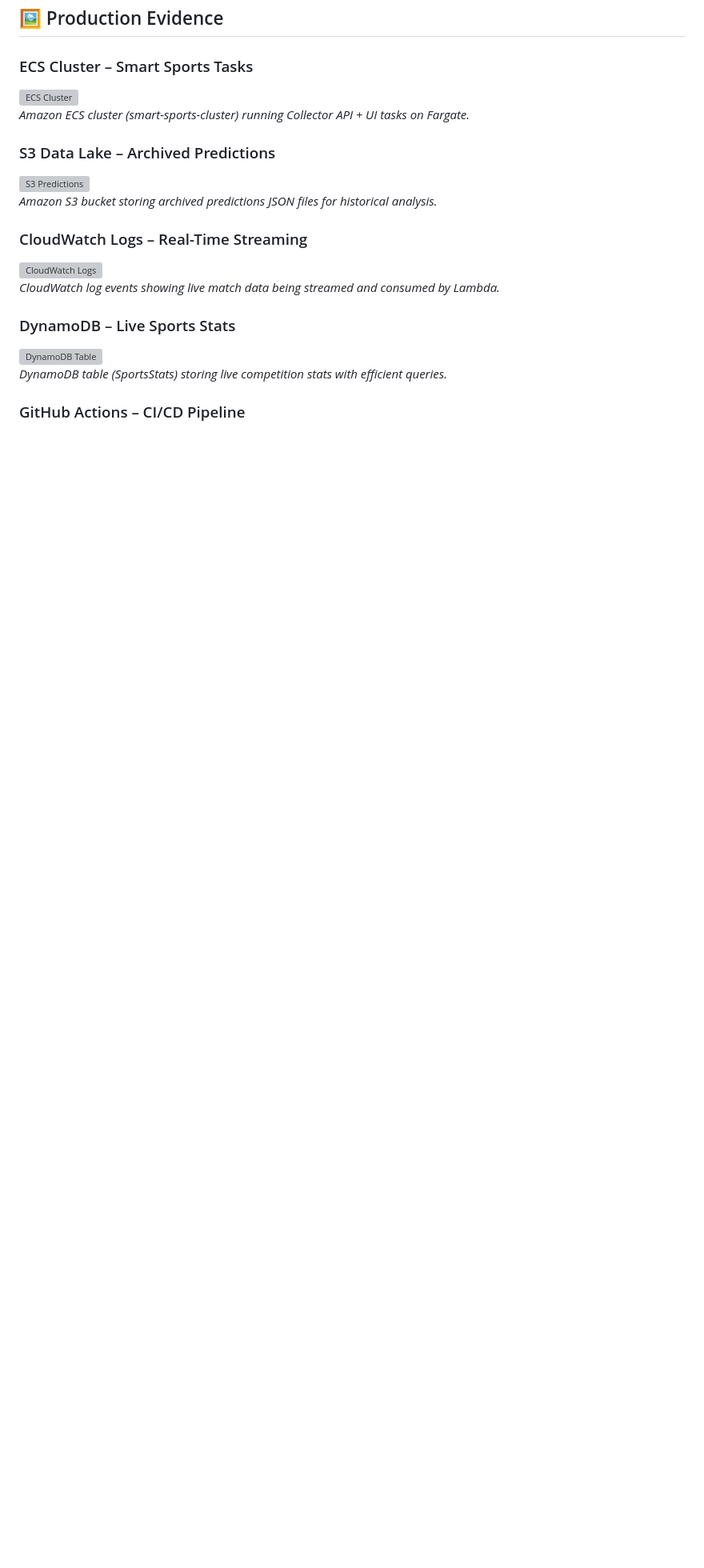
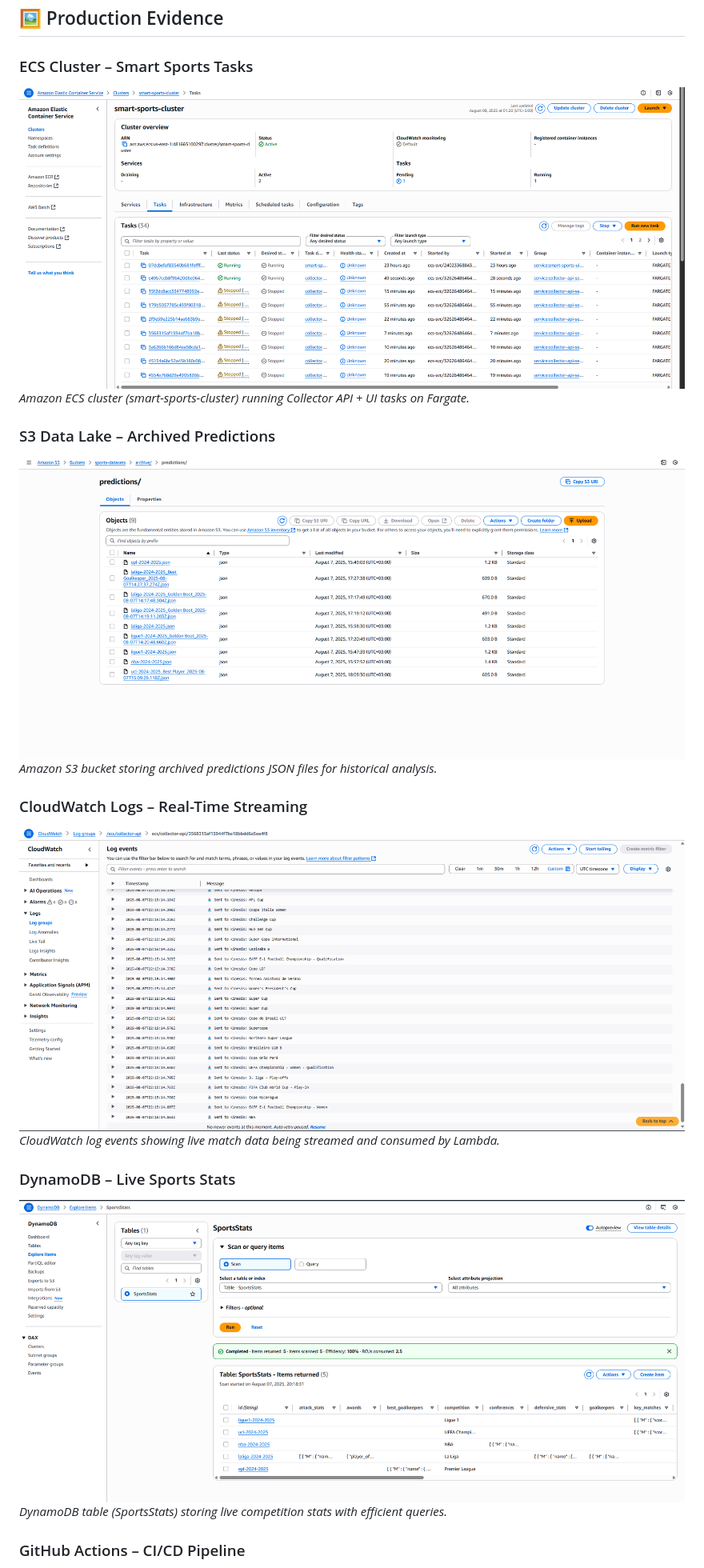
Before and after one commit to davidnfizionly/smart-sports-prediction-hub, a Markdown page: README.md, the part around the change. Shown: that part at 80% size. GitHub-like rendering; pictures changed too: images/cloudwatch-logs.png (added), images/dynamodb-table.png (added), images/ecs-cluster.png (added); blank space fills up the shorter version; grey boxes are pictures that could not be loaded.

Commit message:
fix: added images folder and updated README image links

```diff
--- a/README.md
+++ b/README.md
@@ -89,19 +89,19 @@ Sports fans, analysts, and betting platforms often lack **real-time explainable
 ## 🖼️ Production Evidence
 
 ### ECS Cluster – Smart Sports Tasks
-![ECS Cluster](images/1.png)
+![ECS Cluster](images/ecs-cluster.png)
 *Amazon ECS cluster (smart-sports-cluster) running Collector API + UI tasks on Fargate.*
 
 ### S3 Data Lake – Archived Predictions
-![S3 Predictions](images/2.png)
+![S3 Predictions](images/s3-predictions.png)
 *Amazon S3 bucket storing archived predictions JSON files for historical analysis.*
 
 ### CloudWatch Logs – Real-Time Streaming
-![CloudWatch Logs](images/3.png)
+![CloudWatch Logs](images/cloudwatch-logs.png)
 *CloudWatch log events showing live match data being streamed and consumed by Lambda.*
 
 ### DynamoDB – Live Sports Stats
-![DynamoDB Table](images/4.png)
+![DynamoDB Table](images/dynamodb-table.png)
 *DynamoDB table (SportsStats) storing live competition stats with efficient queries.*
 
 ### GitHub Actions – CI/CD Pipeline
```
Also changed, not shown: images/smart-sports-prediction-hub.png (added).
